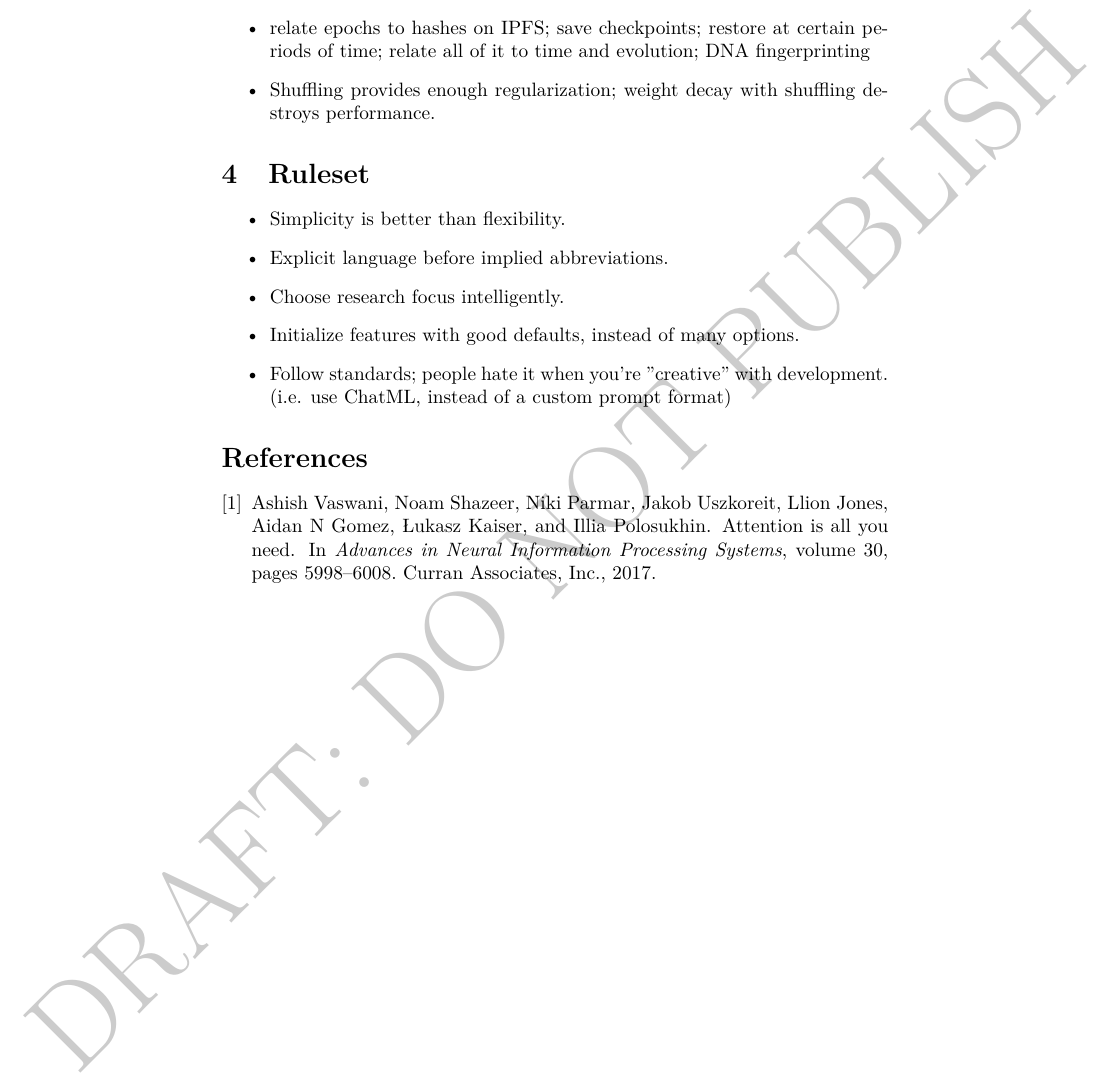
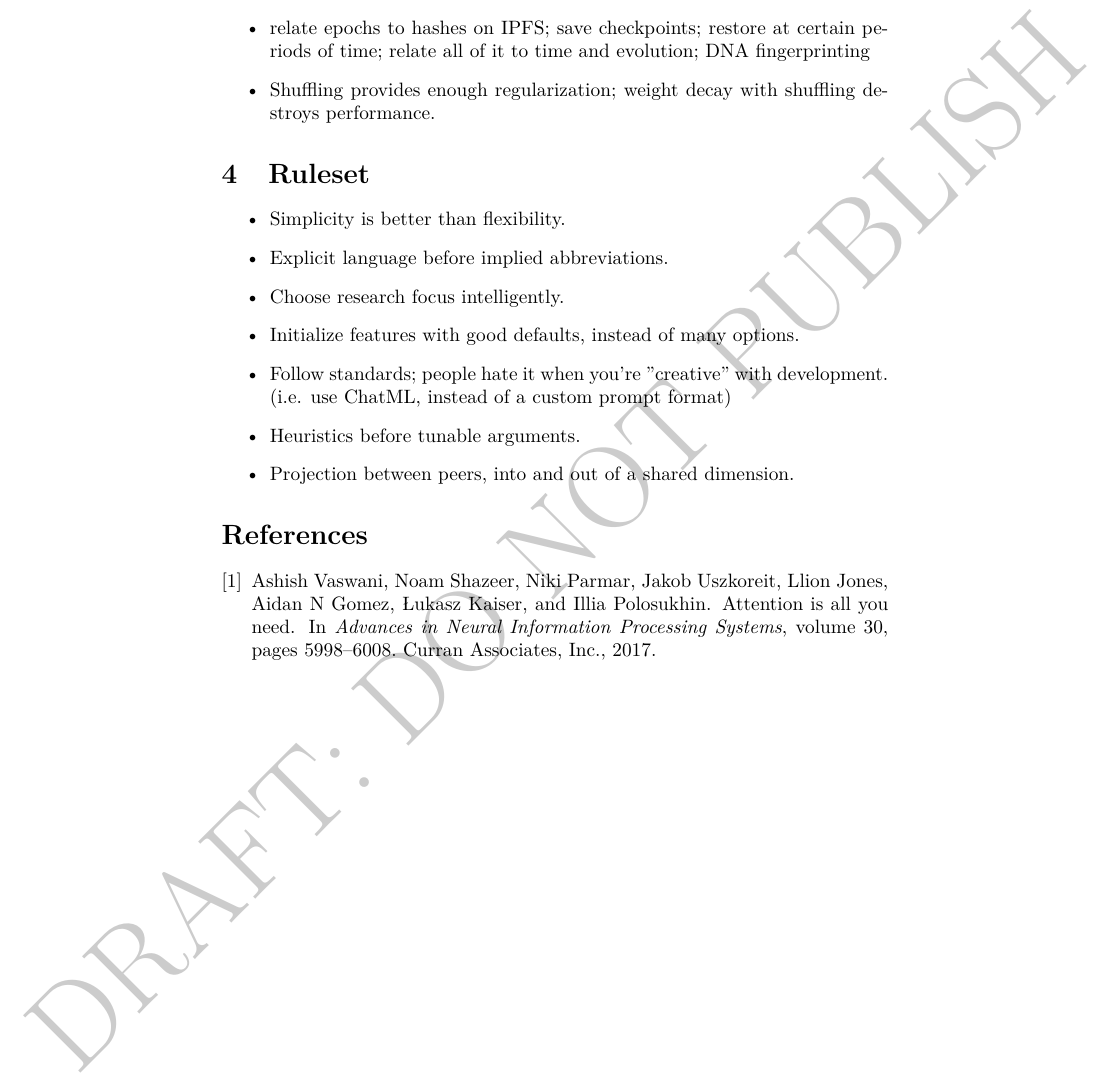
Before and after one commit to 0-5788719150923125/praxis, a LaTeX paper (research/main.tex): part of page 3 of 3, cut so that both start at the same text. Compiled offline with pdfLaTeX.

Commit message:
add rules

```diff
--- a/research/main.tex
+++ b/research/main.tex
@@ -57,6 +57,8 @@ The remainder of this paper is organized as follows: Section 2 reviews related w
     \item Choose research focus intelligently.
     \item Initialize features with good defaults, instead of many options.
     \item Follow standards; people hate it when you're "creative" with development. (i.e. use ChatML, instead of a custom prompt format)
+    \item Heuristics before tunable arguments.
+    \item Projection between peers, into and out of a shared dimension.
 \end{itemize}
 
 \bibliographystyle{plain}
```
Also changed, not shown: research/main.pdf.
